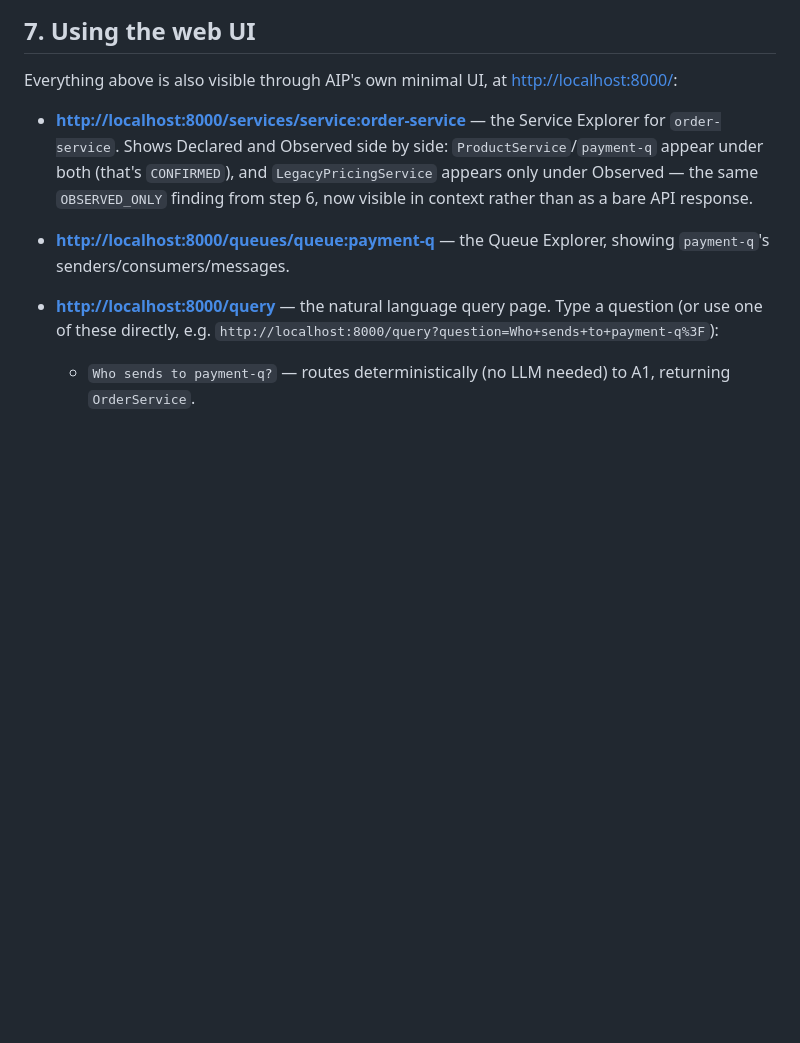
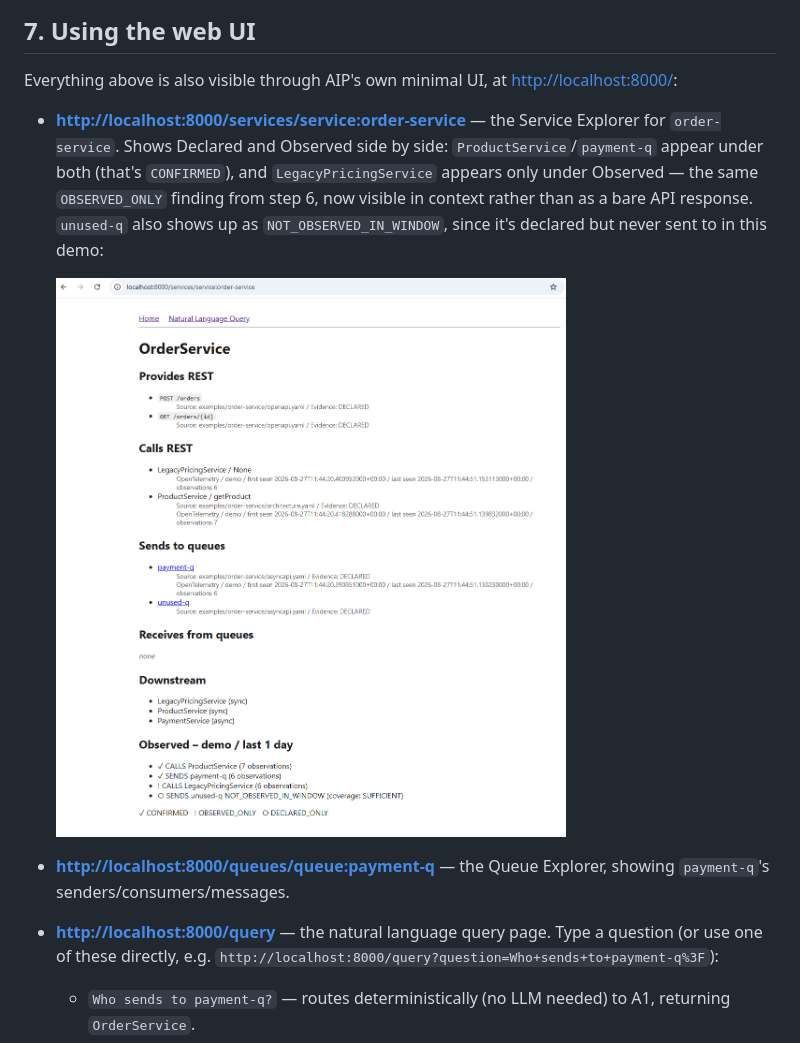
Before and after one commit to Ayaan-20-11/architecture-intelligence-platform, a Markdown page: examples/runtime-demo/README.md, the part around the change. Rendered like a GitHub page; blank space fills up the shorter version.

Commit message:
Add the demo screenshot to the runtime-demo walkthrough too
Section 7 describes exactly the page images/runtime-demo-drift.png
shows - it should be visible there, not just in the root README.

Co-Authored-By: Claude Sonnet 5 <noreply@anthropic.com>

```diff
--- a/examples/runtime-demo/README.md
+++ b/examples/runtime-demo/README.md
@@ -92,7 +92,10 @@ Everything above is also visible through AIP's own minimal UI, at <http://localh
   `order-service`. Shows Declared and Observed side by side: `ProductService`/`payment-q` appear
   under both (that's `CONFIRMED`), and `LegacyPricingService` appears only under Observed — the
   same `OBSERVED_ONLY` finding from step 6, now visible in context rather than as a bare API
-  response.
+  response. `unused-q` also shows up as `NOT_OBSERVED_IN_WINDOW`, since it's declared but never
+  sent to in this demo:
+
+  ![Service Explorer showing OrderService's declared vs. observed dependencies: ProductService and payment-q are CONFIRMED, LegacyPricingService is OBSERVED_ONLY, and unused-q is NOT_OBSERVED_IN_WINDOW.](../../images/runtime-demo-drift.png)
 - **<http://localhost:8000/queues/queue:payment-q>** — the Queue Explorer, showing `payment-q`'s
   senders/consumers/messages.
 - **<http://localhost:8000/query>** — the natural language query page. Type a question (or use one
```
